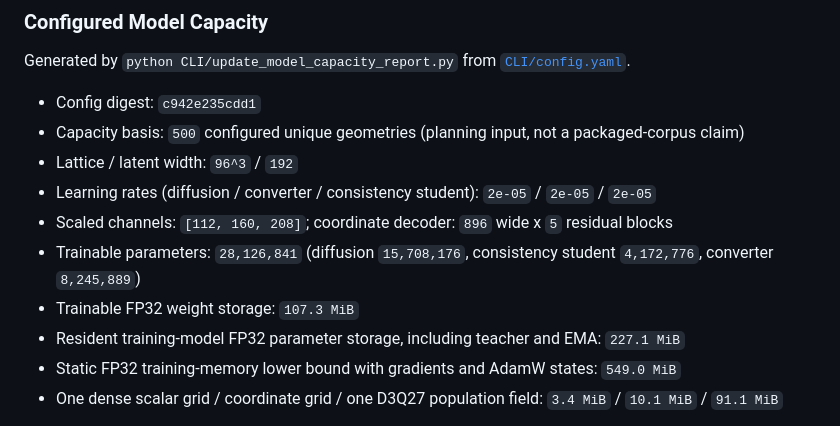
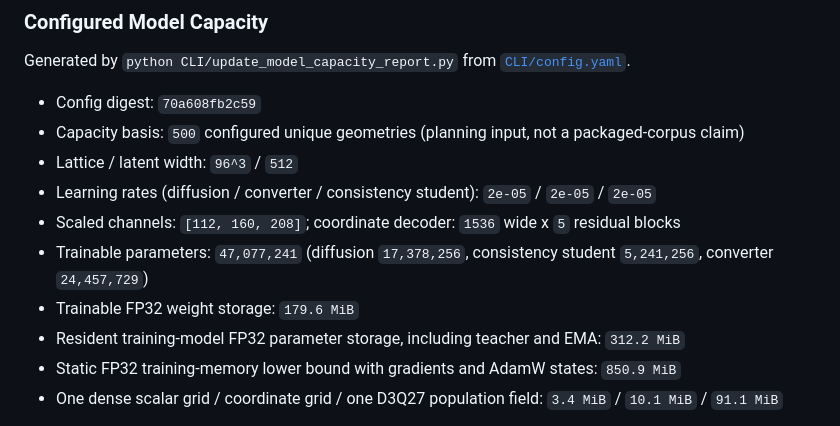
Before and after one commit to iamdarshg/research-paper, a Markdown page: README.md, the part around the change. GitHub-like rendering.

Commit message:
docs: update model capacity report [skip ci]

```diff
--- a/README.md
+++ b/README.md
@@ -198,15 +198,15 @@ Prints the smoke-run feature status summary. It is intentionally phrased as stat
 
 Generated by `python CLI/update_model_capacity_report.py` from [`CLI/config.yaml`](CLI/config.yaml).
 
-- Config digest: `c942e235cdd1`
+- Config digest: `70a608fb2c59`
 - Capacity basis: `500` configured unique geometries (planning input, not a packaged-corpus claim)
-- Lattice / latent width: `96^3` / `192`
+- Lattice / latent width: `96^3` / `512`
 - Learning rates (diffusion / converter / consistency student): `2e-05` / `2e-05` / `2e-05`
-- Scaled channels: `[112, 160, 208]`; coordinate decoder: `896` wide x `5` residual blocks
-- Trainable parameters: `28,126,841` (diffusion `15,708,176`, consistency student `4,172,776`, converter `8,245,889`)
-- Trainable FP32 weight storage: `107.3 MiB`
-- Resident training-model FP32 parameter storage, including teacher and EMA: `227.1 MiB`
-- Static FP32 training-memory lower bound with gradients and AdamW states: `549.0 MiB`
+- Scaled channels: `[112, 160, 208]`; coordinate decoder: `1536` wide x `5` residual blocks
+- Trainable parameters: `47,077,241` (diffusion `17,378,256`, consistency student `5,241,256`, converter `24,457,729`)
+- Trainable FP32 weight storage: `179.6 MiB`
+- Resident training-model FP32 parameter storage, including teacher and EMA: `312.2 MiB`
+- Static FP32 training-memory lower bound with gradients and AdamW states: `850.9 MiB`
 - One dense scalar grid / coordinate grid / one D3Q27 population field: `3.4 MiB` / `10.1 MiB` / `91.1 MiB`
 
 The memory values are deterministic storage calculations, not measured peak VRAM. Activations, allocator overhead, solver scratch arrays, and runtime libraries increase peak usage; measured runs remain the authority for hardware sizing.
```
